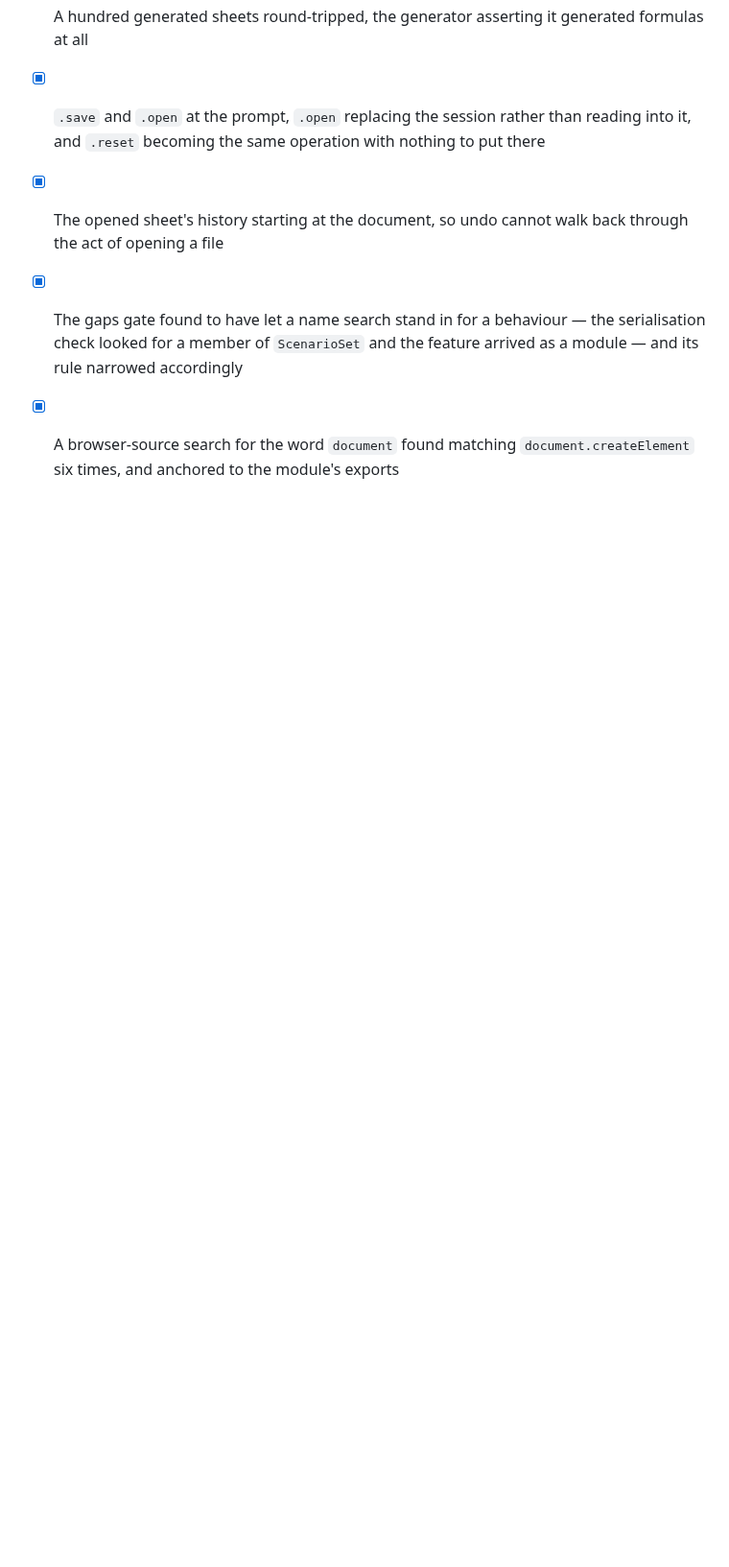
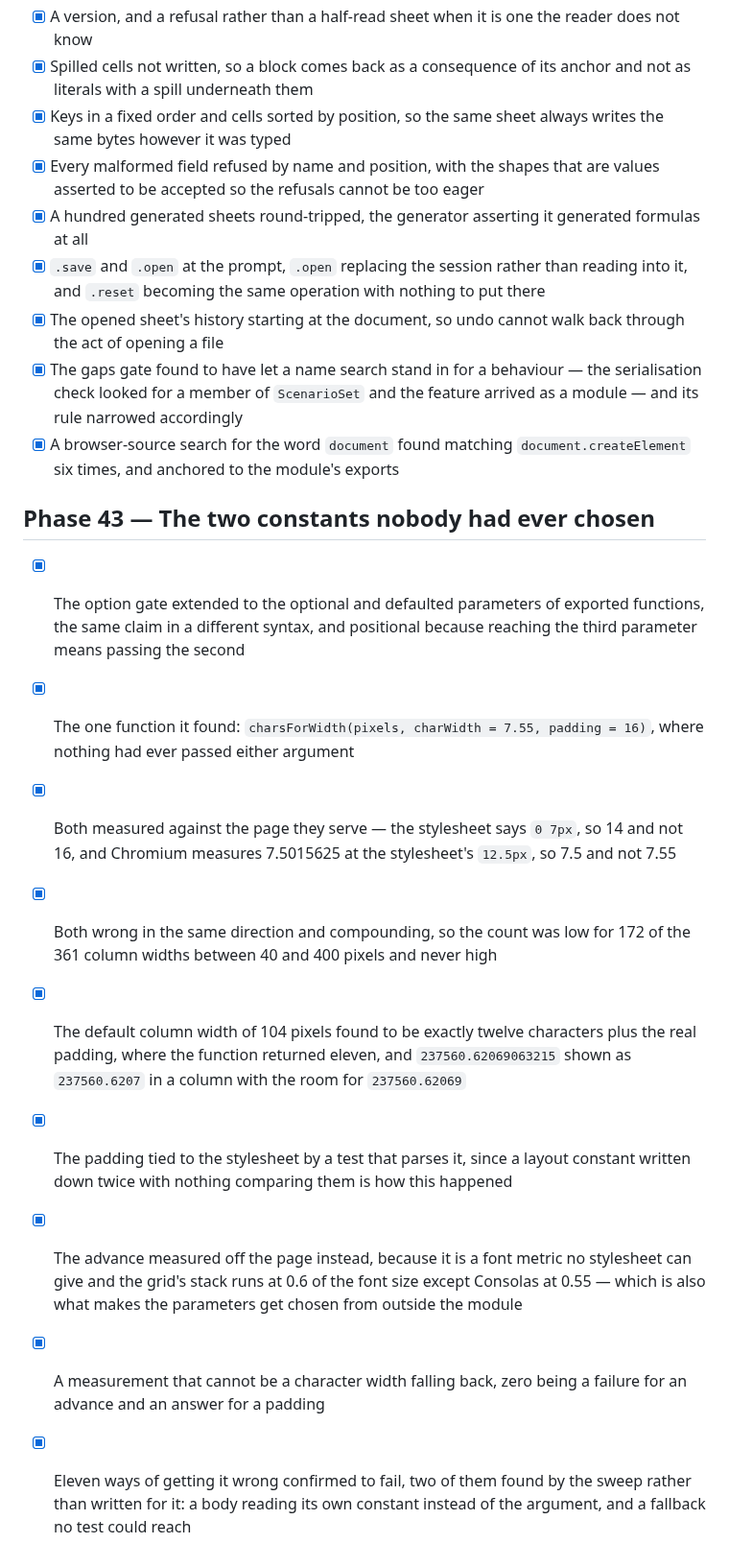
Before and after one commit to DaniyalMlk/recalc, a Markdown page: ROADMAP.md, the part around the change. Shown at 96% size. Rendered like a GitHub page; blank space fills up the shorter version.

Commit message:
docs: phase 43, the cell metrics and the parameter gate

```diff
--- a/ROADMAP.md
+++ b/ROADMAP.md
@@ -785,3 +785,33 @@ tree green and the public API usable.
       feature arrived as a module — and its rule narrowed accordingly
 - [x] A browser-source search for the word `document` found matching
       `document.createElement` six times, and anchored to the module's exports
+
+## Phase 43 — The two constants nobody had ever chosen
+
+- [x] The option gate extended to the optional and defaulted parameters of
+      exported functions, the same claim in a different syntax, and positional
+      because reaching the third parameter means passing the second
+- [x] The one function it found: `charsForWidth(pixels, charWidth = 7.55,
+      padding = 16)`, where nothing had ever passed either argument
+- [x] Both measured against the page they serve — the stylesheet says
+      `0 7px`, so 14 and not 16, and Chromium measures 7.5015625 at the
+      stylesheet's `12.5px`, so 7.5 and not 7.55
+- [x] Both wrong in the same direction and compounding, so the count was low
+      for 172 of the 361 column widths between 40 and 400 pixels and never
+      high
+- [x] The default column width of 104 pixels found to be exactly twelve
+      characters plus the real padding, where the function returned eleven,
+      and `237560.62069063215` shown as `237560.6207` in a column with the
+      room for `237560.62069`
+- [x] The padding tied to the stylesheet by a test that parses it, since a
+      layout constant written down twice with nothing comparing them is how
+      this happened
+- [x] The advance measured off the page instead, because it is a font metric
+      no stylesheet can give and the grid's stack runs at 0.6 of the font size
+      except Consolas at 0.55 — which is also what makes the parameters get
+      chosen from outside the module
+- [x] A measurement that cannot be a character width falling back, zero being
+      a failure for an advance and an answer for a padding
+- [x] Eleven ways of getting it wrong confirmed to fail, two of them found by
+      the sweep rather than written for it: a body reading its own constant
+      instead of the argument, and a fallback no test could reach
```
